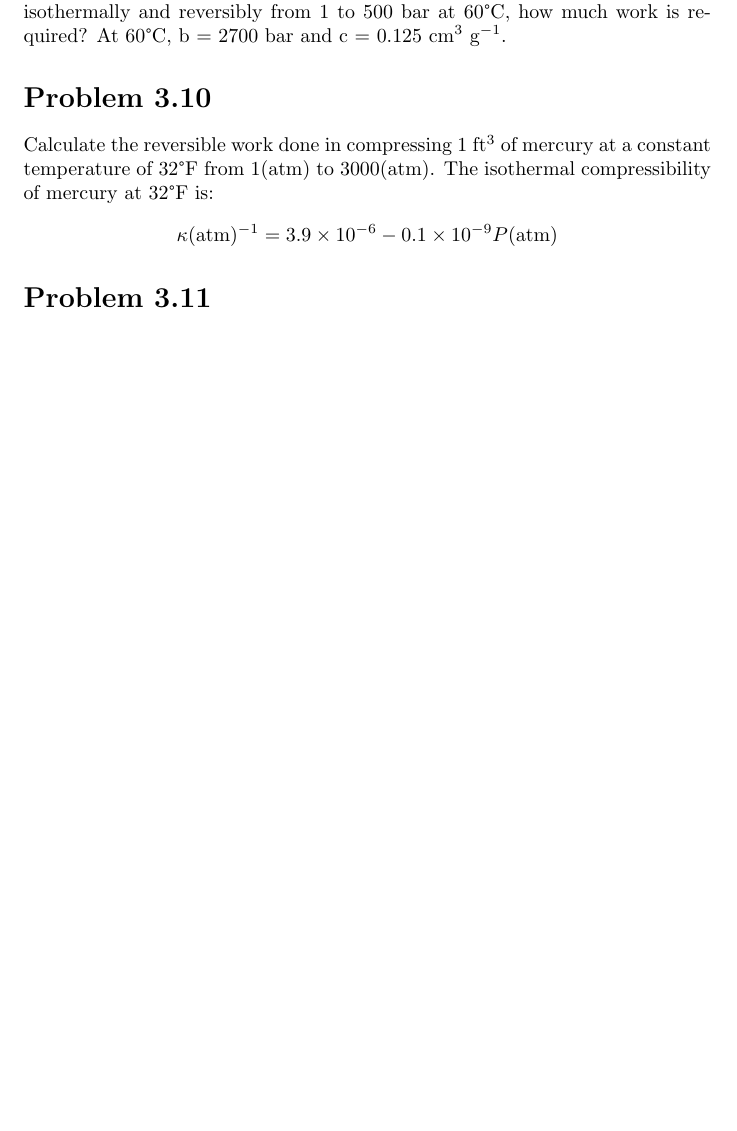
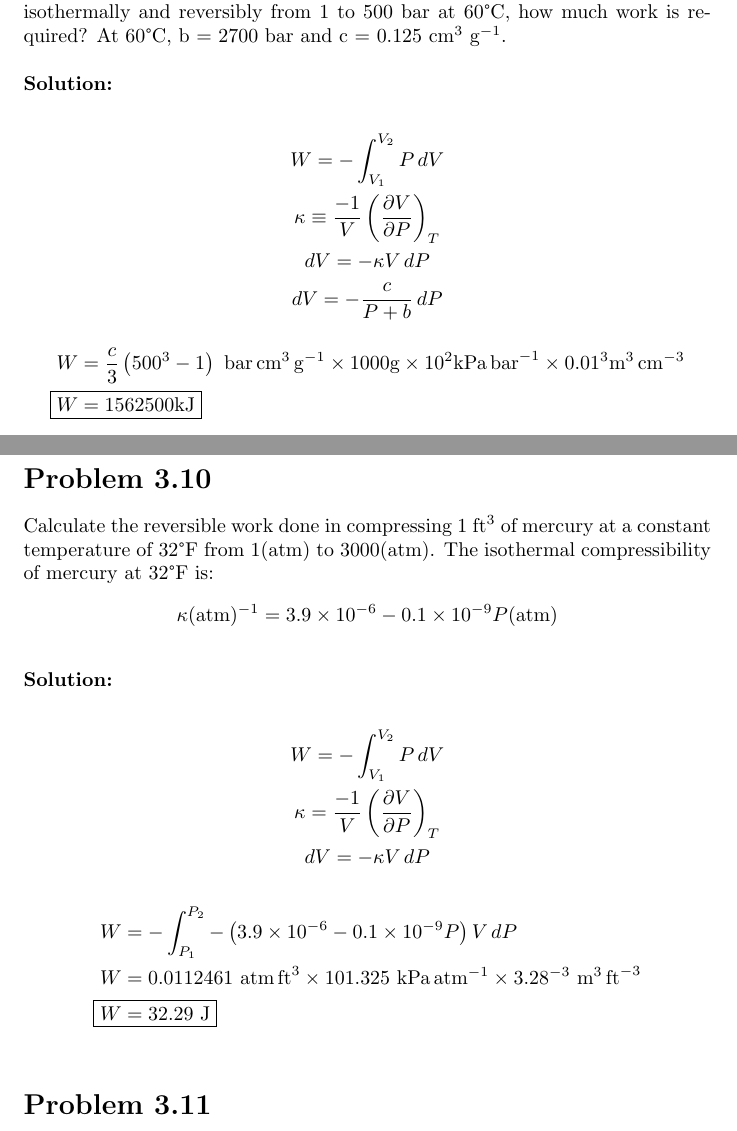
Before and after one commit to jiancarlo14/ChE-thermodynamics-problems, a LaTeX document (Chapter 3/Chapter 3.tex): part of page 5 of 6 before the commit and two parts of pages 5 and 6 of 6 after it, the two joined at a grey line, cut so that both start at the same text, the shorter picture padded with empty space. Compiled offline with pdfLaTeX.

Commit message:
Answered up to 3.10

```diff
--- a/Chapter 3/Chapter 3.tex
+++ b/Chapter 3/Chapter 3.tex
@@ -14,7 +14,9 @@
 \title{Chapter 3 Problems}
 %\bibliography{}
 
-\DeclareSIUnit{bar}
+\DeclareSIUnit\bar{bar}
+\DeclareSIUnit\feet{ft}
+\DeclareSIUnit\atmosphere{atm}
 
 \newenvironment{solution}{\par\noindent\textbf{\\Solution:\\}}{\par\medskip}
 
@@ -145,10 +147,37 @@ For liquid water the isothermal compressibility is given by:
 $$ \kappa = \frac{c}{V(P+b)} $$
 where c and b are functions of temperature only. If 1 kg of water is compressed isothermally and reversibly from 1 to 500 bar at 60°C, how much work is required? At 60°C, b = 2700 bar and c = 0.125 cm$^3$ g$^{-1}$.
 
+\begin{solution}
+    \begin{gather*}
+          W = -\int_{V_{1}}^{V_{2}} P \, dV \\
+          \kappa \equiv \frac{-1}{V}\left( \frac{\partial V}{\partial P} \right)_{T} \\
+          dV = -\kappa V \, dP \\
+          dV = -\frac{c}{P+b}\,dP \\
+    \end{gather*}
+    \vspace{-3em}
+    \begin{align*}
+        W & = \frac{c}{3}\left( 500^{3}-1 \right)~\unit{ \bar\centi\meter\cubed\per\gram }\times 1000\unit{ \gram } \times 10^{2}\unit{ \kilo\pascal\per\bar }\times 0.01^{3}\unit{ \meter\cubed\per\centi\meter\cubed } \\
+        \Aboxed{ W & = 1562500\unit{ \kilo\joule } }
+    \end{align*}
+\end{solution}
+
 \section*{Problem 3.10}
 \addcontentsline{toc}{section}{Problem 3.10}
 Calculate the reversible work done in compressing 1 ft$^3$ of mercury at a constant temperature of 32°F from 1(atm) to 3000(atm). The isothermal compressibility of mercury at 32°F is:
 $$ \kappa(\text{atm})^{-1} = 3.9 \times 10^{-6} - 0.1 \times 10^{-9} P(\text{atm}) $$
+
+\begin{solution}
+    \begin{gather*}
+        W = -\int_{V_{1}}^{V_{2}} P \, dV \\
+        \kappa = \frac{-1}{V}\left( \frac{\partial V}{\partial P} \right)_{T} \\
+        dV = -\kappa V\,dP
+    \end{gather*}
+    \begin{align*}
+        W &= -\int_{P_{1}}^{P_{2}} -\left( 3.9\times10^{-6}-0.1\times10^{-9}P \right)V \, dP \\
+        W &= 0.0112461~\unit{ \atmosphere\feet\cubed } \times 101.325~\unit{ \kilo\pascal\per\atmosphere }\times 3.28^{-3}~\unit{ \meter\cubed\per\feet\cubed } \\
+        \Aboxed{ W &= 32.29~\unit{ \joule } }
+    \end{align*}
+\end{solution}
 
 \section*{Problem 3.11}
 \addcontentsline{toc}{section}{Problem 3.11}
```
Also changed, not shown: 1 other file.
